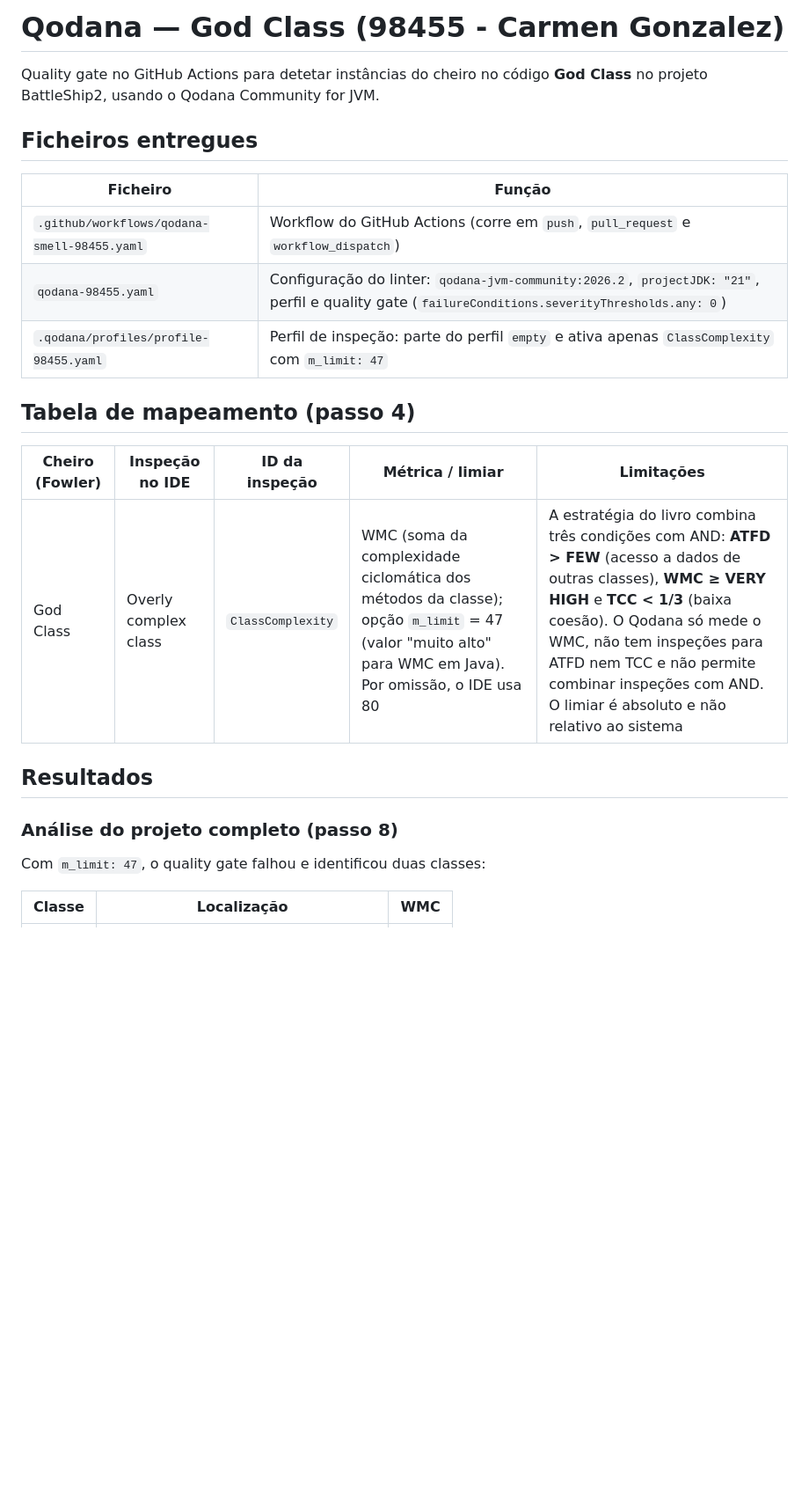
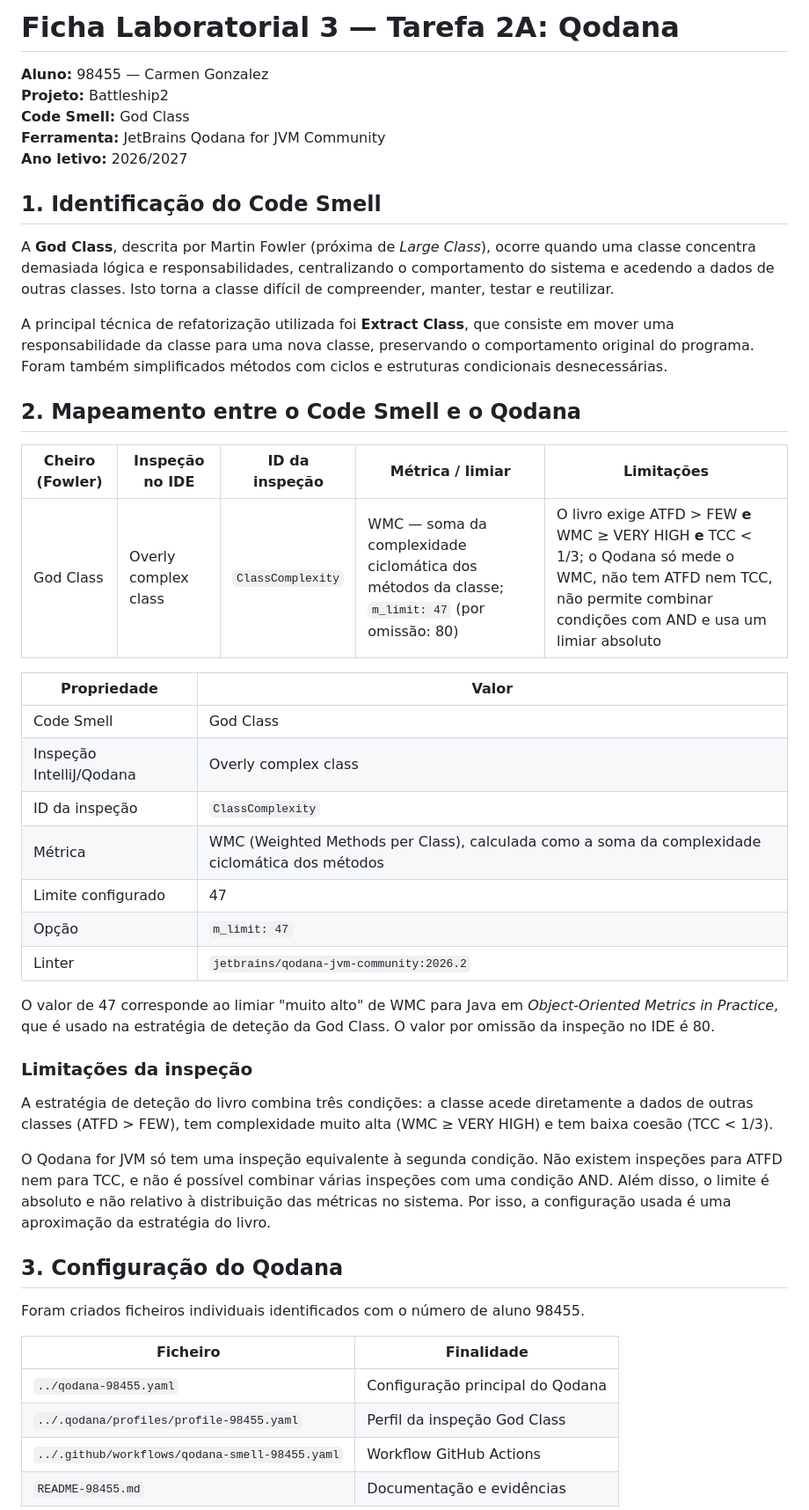
Before and after one commit to LEI-129373/Battleship2, a Markdown page: qodana/README-98455.md, the part around one of its changes. Shown at 88% size. Drawn GitHub-style; blank space fills up the shorter version.

```diff
--- a/qodana/README-98455.md
+++ b/qodana/README-98455.md
@@ -1,25 +1,49 @@
-# Qodana — God Class (98455 - Carmen Gonzalez)
+# Ficha Laboratorial 3 — Tarefa 2A: Qodana
 
-Quality gate no GitHub Actions para detetar instâncias do cheiro no código **God Class** no projeto BattleShip2, usando o Qodana Community for JVM.
+**Aluno:** 98455 — Carmen Gonzalez
+**Projeto:** Battleship2
+**Code Smell:** God Class
+**Ferramenta:** JetBrains Qodana for JVM Community
+**Ano letivo:** 2026/2027
 
-## Ficheiros entregues
+## 1. Identificação do Code Smell
 
-| Ficheiro | Função |
-|---|---|
-| `.github/workflows/qodana-smell-98455.yaml` | Workflow do GitHub Actions (corre em `push`, `pull_request` e `workflow_dispatch`) |
-| `qodana-98455.yaml` | Configuração do linter: `qodana-jvm-community:2026.2`, `projectJDK: "21"`, perfil e quality gate (`failureConditions.severityThresholds.any: 0`) |
-| `.qodana/profiles/profile-98455.yaml` | Perfil de inspeção: parte do perfil `empty` e ativa apenas `ClassComplexity` com `m_limit: 47` |
+A **God Class**, descrita por Martin Fowler (próxima de *Large Class*), ocorre quando uma classe concentra demasiada lógica e responsabilidades, centralizando o comportamento do sistema e acedendo a dados de outras classes. Isto torna a classe difícil de compreender, manter, testar e reutilizar.
 
-## Tabela de mapeamento (passo 4)
+A principal técnica de refatorização utilizada foi **Extract Class**, que consiste em mover uma responsabilidade da classe para uma nova classe, preservando o comportamento original do programa. Foram também simplificados métodos com ciclos e estruturas condicionais desnecessárias.
+
+## 2. Mapeamento entre o Code Smell e o Qodana
 
 | Cheiro (Fowler) | Inspeção no IDE | ID da inspeção | Métrica / limiar | Limitações |
 |---|---|---|---|---|
-| God Class | Overly complex class | `ClassComplexity` | WMC (soma da complexidade ciclomática dos métodos da classe); opção `m_limit` = 47 (valor "muito alto" para WMC em Java). Por omissão, o IDE usa 80 | A estratégia do livro combina três condições com AND: **ATFD > FEW** (acesso a dados de outras classes), **WMC ≥ VERY HIGH** e **TCC < 1/3** (baixa coesão). O Qodana só mede o WMC, não tem inspeções para ATFD nem TCC e não permite combinar inspeções com AND. O limiar é absoluto e não relativo ao sistema |
+| God Class | Overly complex class | `ClassComplexity` | WMC — soma da complexidade ciclomática dos métodos da classe; `m_limit: 47` (por omissão: 80) | O livro exige ATFD > FEW **e** WMC ≥ VERY HIGH **e** TCC < 1/3; o Qodana só mede o WMC, não tem ATFD nem TCC, não permite combinar condições com AND e usa um limiar absoluto |
 
-## Resultados
+| Propriedade | Valor |
+|---|---|
+| Code Smell | God Class |
+| Inspeção IntelliJ/Qodana | Overly complex class |
+| ID da inspeção | `ClassComplexity` |
+| Métrica | WMC (Weighted Methods per Class), calculada como a soma da complexidade ciclomática dos métodos |
+| Limite configurado | 47 |
+| Opção | `m_limit: 47` |
+| Linter | `jetbrains/qodana-jvm-community:2026.2` |
 
-### Análise do projeto completo (passo 8)
+O valor de 47 corresponde ao limiar "muito alto" de WMC para Java em *Object-Oriented Metrics in Practice*, que é usado na estratégia de deteção da God Class. O valor por omissão da inspeção no IDE é 80.
 
-Com `m_limit: 47`, o quality gate falhou e identificou duas classes:
+### Limitações da inspeção
 
-| Classe | Localização | WMC |
+A estratégia de deteção do livro combina três condições: a classe acede diretamente a dados de outras classes (ATFD > FEW), tem complexidade muito alta (WMC ≥ VERY HIGH) e tem baixa coesão (TCC < 1/3).
+
+O Qodana for JVM só tem uma inspeção equivalente à segunda condição. Não existem inspeções para ATFD nem para TCC, e não é possível combinar várias inspeções com uma condição AND. Além disso, o limite é absoluto e não relativo à distribuição das métricas no sistema. Por isso, a configuração usada é uma aproximação da estratégia do livro.
+
+## 3. Configuração do Qodana
+
+Foram criados ficheiros individuais identificados com o número de aluno 98455.
+
+| Ficheiro | Finalidade |
+|---|---|
+| `../qodana-98455.yaml` | Configuração principal do Qodana |
+| `../.qodana/profiles/profile-98455.yaml` | Perfil da inspeção God Class |
+| `../.github/workflows/qodana-smell-98455.yaml` | Workflow GitHub Actions |
+| `README-98455.md` | Documentação e evidências |
+
```
Also changed, not shown: other parts of qodana/README-98455.md (+153 -22 lines).
